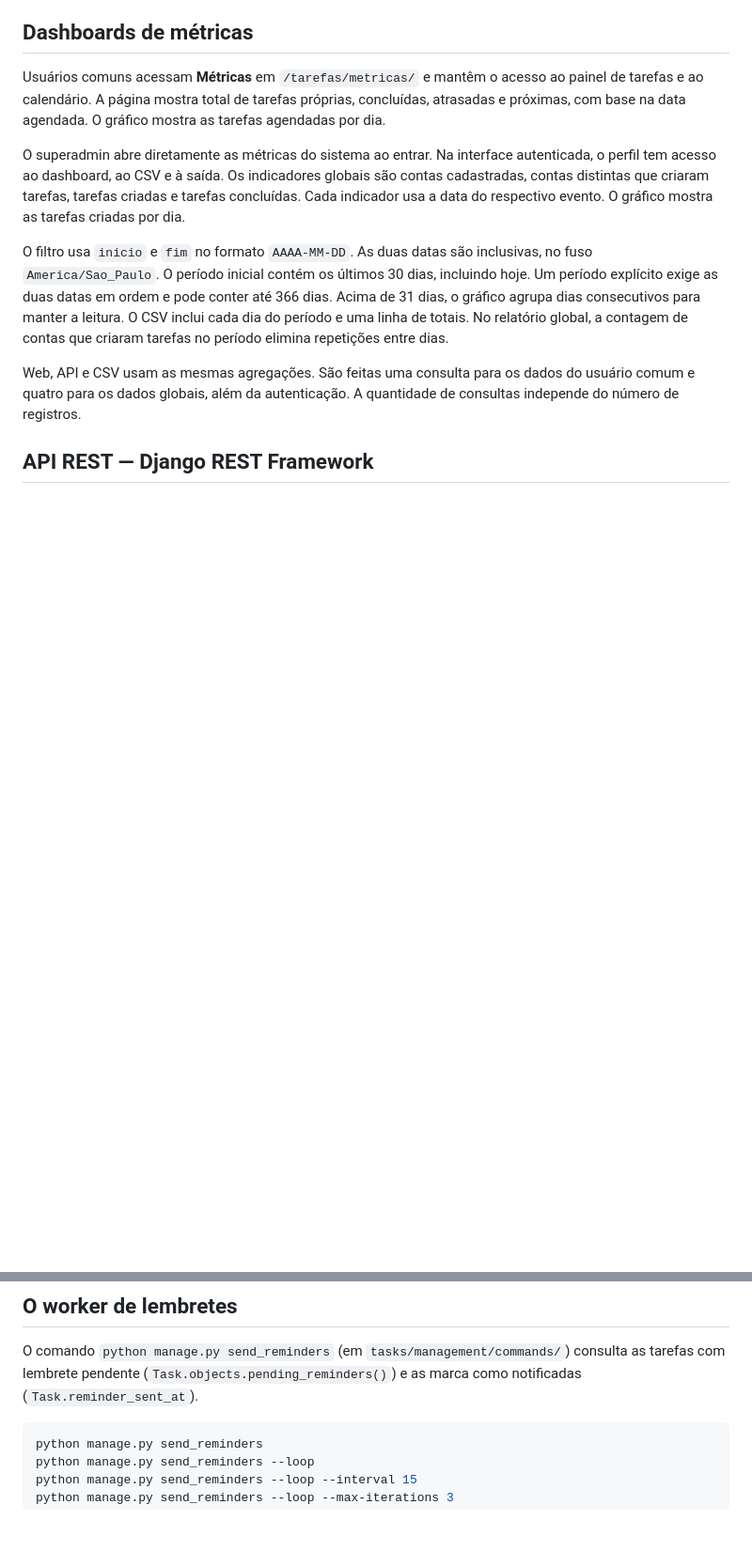
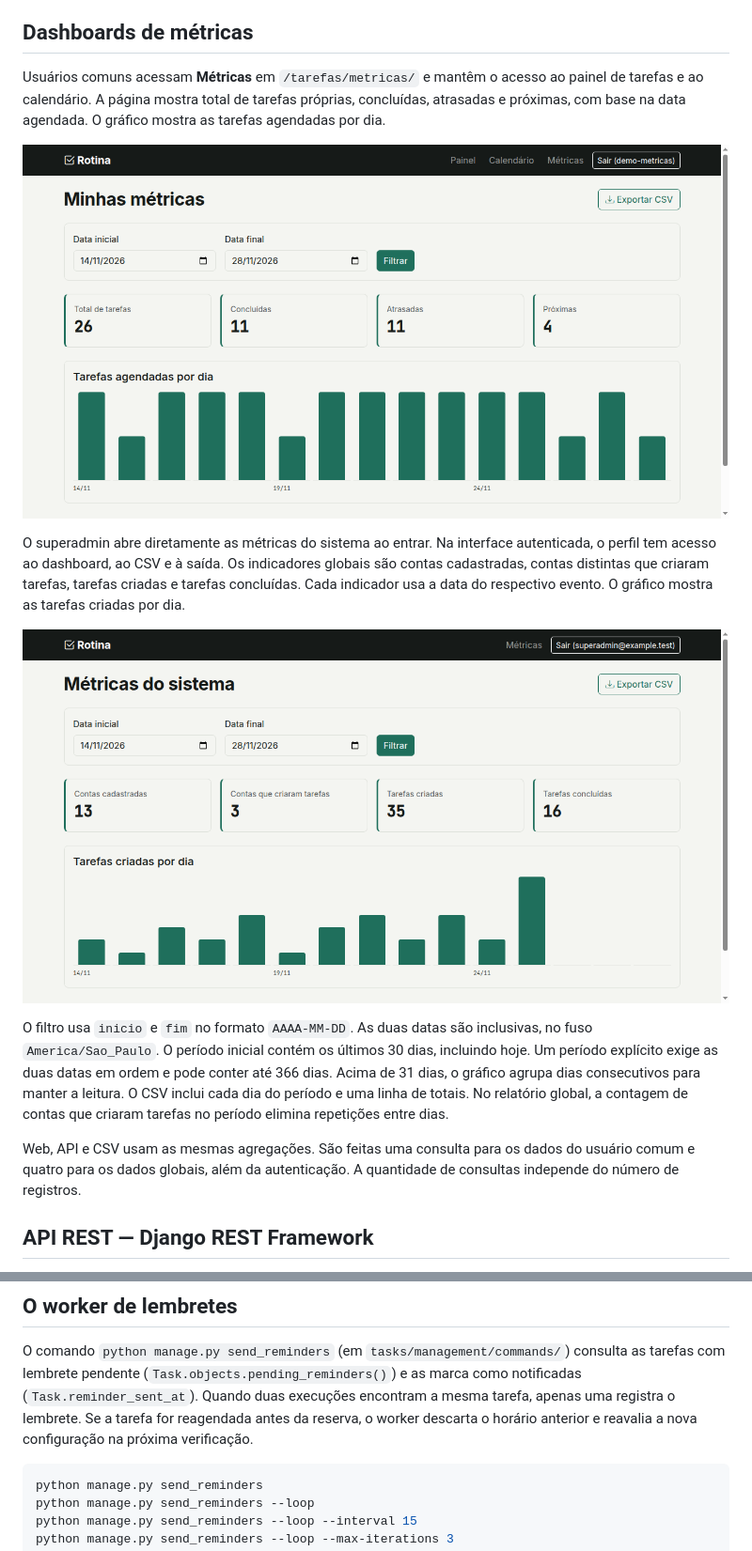
Before and after one commit to AndersonCRodrigues/rotina, a Markdown page: README.md, 2 parts joined by grey strips. Shown at 94% size. Drawn GitHub-style; pictures changed too: .github/assets/metricas-superadmin.png (added), .github/assets/metricas-usuario.png (added); blank space fills up the shorter version.

Commit message:
fix(tasks): impede lembretes duplicados e adiciona capturas ao README

````diff
--- a/README.md
+++ b/README.md
@@ -45,11 +45,15 @@ acesso ao painel de tarefas e ao calendário. A página mostra total de
 tarefas próprias, concluídas, atrasadas e próximas, com base na data
 agendada. O gráfico mostra as tarefas agendadas por dia.
 
+![Dashboard do usuário comum com filtro, quatro indicadores e gráfico de tarefas agendadas](.github/assets/metricas-usuario.png)
+
 O superadmin abre diretamente as métricas do sistema ao entrar. Na
 interface autenticada, o perfil tem acesso ao dashboard, ao CSV e à saída.
 Os indicadores globais são contas cadastradas, contas distintas que
 criaram tarefas, tarefas criadas e tarefas concluídas. Cada indicador usa
 a data do respectivo evento. O gráfico mostra as tarefas criadas por dia.
+
+![Dashboard do superadmin com filtro, quatro indicadores globais e gráfico de tarefas criadas](.github/assets/metricas-superadmin.png)
 
 O filtro usa `inicio` e `fim` no formato `AAAA-MM-DD`. As duas datas são
 inclusivas, no fuso `America/Sao_Paulo`. O período inicial contém os
@@ -299,6 +303,9 @@ Os testes automatizados da API e de autenticação estão em `tasks/test_api.py`
 O comando `python manage.py send_reminders` (em `tasks/management/commands/`)
 consulta as tarefas com lembrete pendente (`Task.objects.pending_reminders()`)
 e as marca como notificadas (`Task.reminder_sent_at`).
+Quando duas execuções encontram a mesma tarefa, apenas uma registra o
+lembrete. Se a tarefa for reagendada antes da reserva, o worker descarta
+o horário anterior e reavalia a nova configuração na próxima verificação.
 
 ```bash
 python manage.py send_reminders
````
Also changed, not shown: other parts of README.md (+1 -1 lines), 5 other files.
